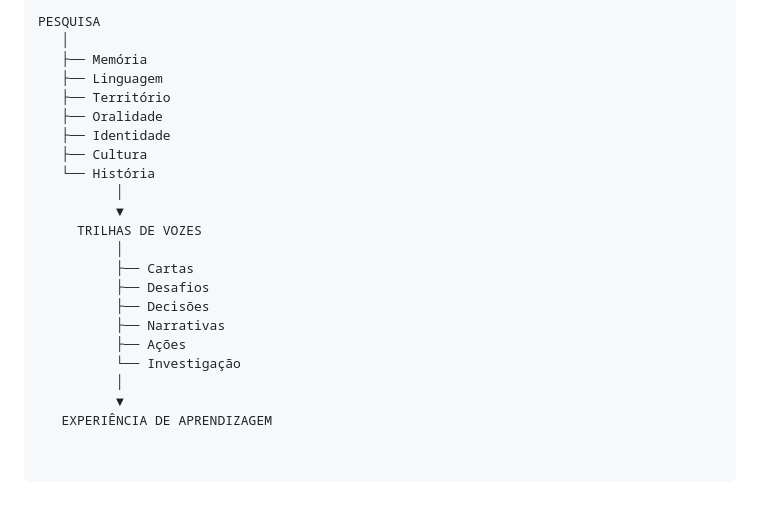
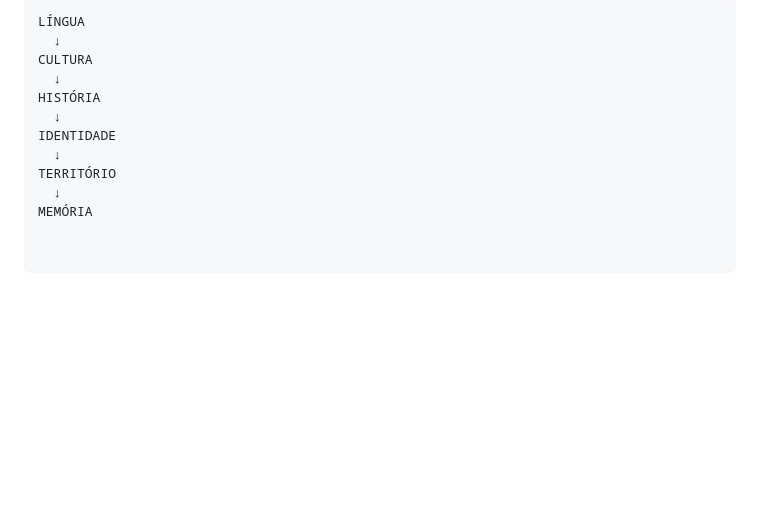
Before and after one commit to PatyBL/Vozes-Transito, a Markdown page: README.md, the part around one of its changes. GitHub-like rendering; blank space fills up the shorter version.

````diff
--- a/README.md
+++ b/README.md
@@ -86,24 +130,13 @@ O jogo transforma conceitos estudados durante o projeto em elementos de uma expe
 
 ```text
-PESQUISA
-   │
-   ├── Memória
-   ├── Linguagem
-   ├── Território
-   ├── Oralidade
-   ├── Identidade
-   ├── Cultura
-   └── História
-          │
-          ▼
-     TRILHAS DE VOZES
-          │
-          ├── Cartas
-          ├── Desafios
-          ├── Decisões
-          ├── Narrativas
-          ├── Ações
-          └── Investigação
-          │
-          ▼
-   EXPERIÊNCIA DE APRENDIZAGEM
+LÍNGUA
+  ↓
+CULTURA
+  ↓
+HISTÓRIA
+  ↓
+IDENTIDADE
+  ↓
+TERRITÓRIO
+  ↓
+MEMÓRIA
````
Also changed, not shown: other parts of README.md (+75 -31 lines).
